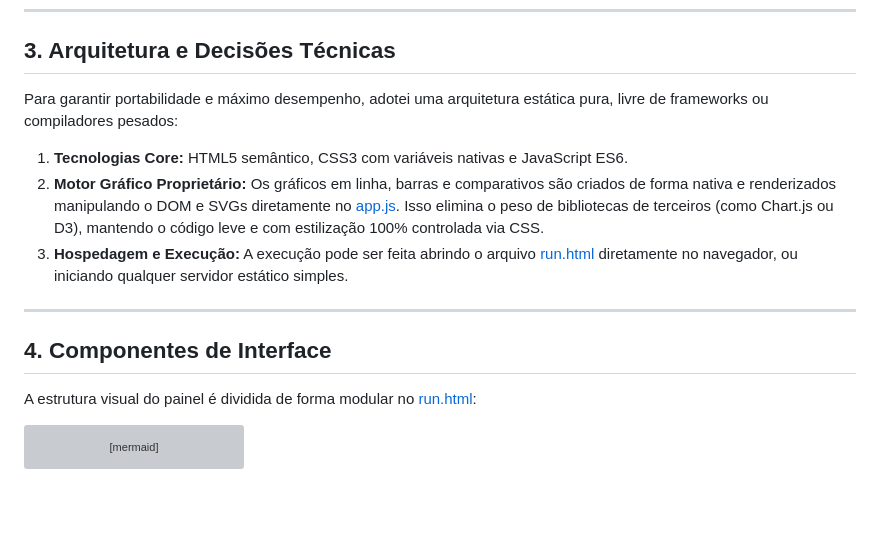
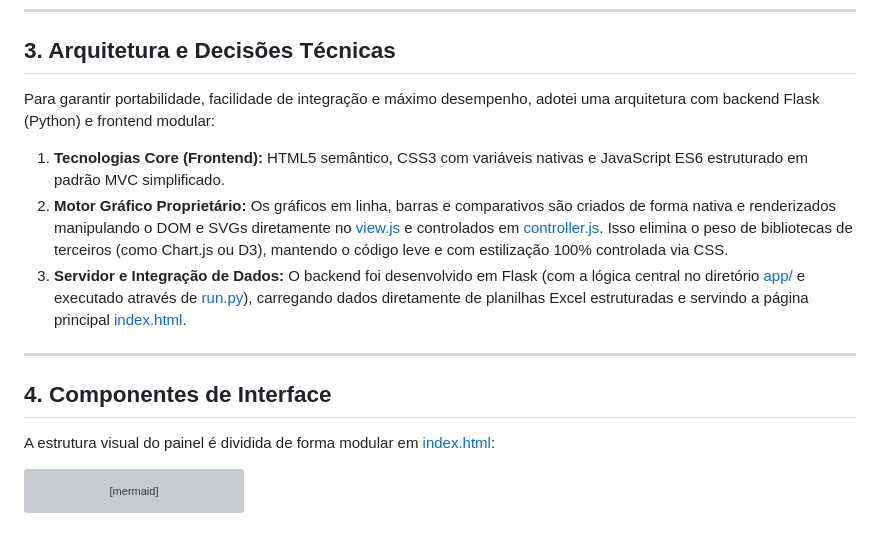
Before and after one commit to Semil-2006/dashboardc, a Markdown page: design.md, the part around the change. Drawn GitHub-style; blank space fills up the shorter version; grey boxes are pictures that could not be loaded.

Commit message:
docs: alinha design.md com a arquitetura real do projeto

````diff
--- a/design.md
+++ b/design.md
@@ -47,17 +47,17 @@ Configurada de forma modular utilizando as fontes Montserrat e Montserrat Altern
 
 ## 3. Arquitetura e Decisões Técnicas
 
-Para garantir portabilidade e máximo desempenho, adotei uma arquitetura estática pura, livre de frameworks ou compiladores pesados:
+Para garantir portabilidade, facilidade de integração e máximo desempenho, adotei uma arquitetura com backend Flask (Python) e frontend modular:
 
-1.  **Tecnologias Core:** HTML5 semântico, CSS3 com variáveis nativas e JavaScript ES6.
-2.  **Motor Gráfico Proprietário:** Os gráficos em linha, barras e comparativos são criados de forma nativa e renderizados manipulando o DOM e SVGs diretamente no [app.js](./app.js). Isso elimina o peso de bibliotecas de terceiros (como Chart.js ou D3), mantendo o código leve e com estilização 100% controlada via CSS.
-3.  **Hospedagem e Execução:** A execução pode ser feita abrindo o arquivo [run.html](./run.html) diretamente no navegador, ou iniciando qualquer servidor estático simples.
+1.  **Tecnologias Core (Frontend):** HTML5 semântico, CSS3 com variáveis nativas e JavaScript ES6 estruturado em padrão MVC simplificado.
+2.  **Motor Gráfico Proprietário:** Os gráficos em linha, barras e comparativos são criados de forma nativa e renderizados manipulando o DOM e SVGs diretamente no [view.js](./static/js/view.js) e controlados em [controller.js](./static/js/controller.js). Isso elimina o peso de bibliotecas de terceiros (como Chart.js ou D3), mantendo o código leve e com estilização 100% controlada via CSS.
+3.  **Servidor e Integração de Dados:** O backend foi desenvolvido em Flask (com a lógica central no diretório [app/](./app/) e executado através de [run.py](./run.py)), carregando dados diretamente de planilhas Excel estruturadas e servindo a página principal [index.html](./templates/index.html).
 
 ---
 
 ## 4. Componentes de Interface
 
-A estrutura visual do painel é dividida de forma modular no [run.html](./run.html):
+A estrutura visual do painel é dividida de forma modular em [index.html](./templates/index.html):
 
 ```mermaid
 graph TD
````
